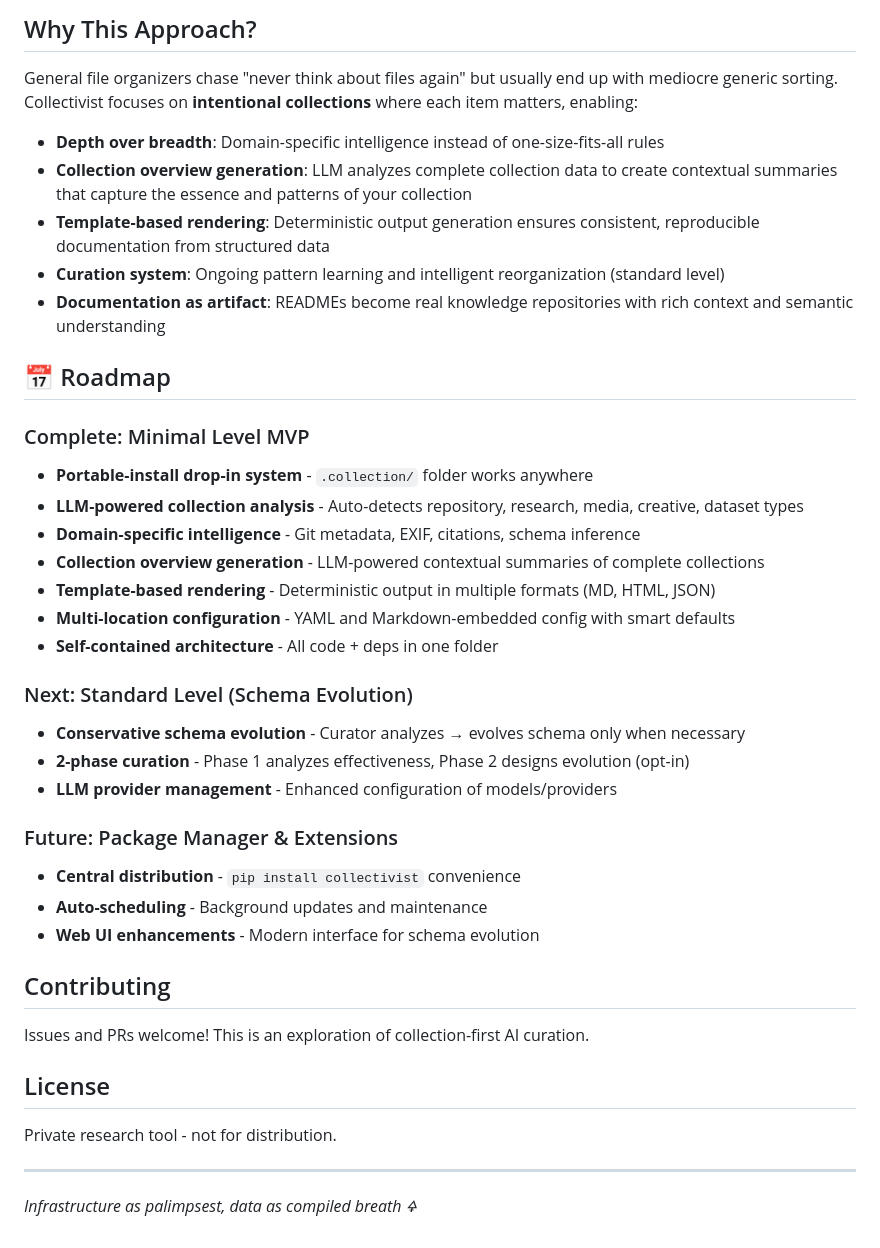
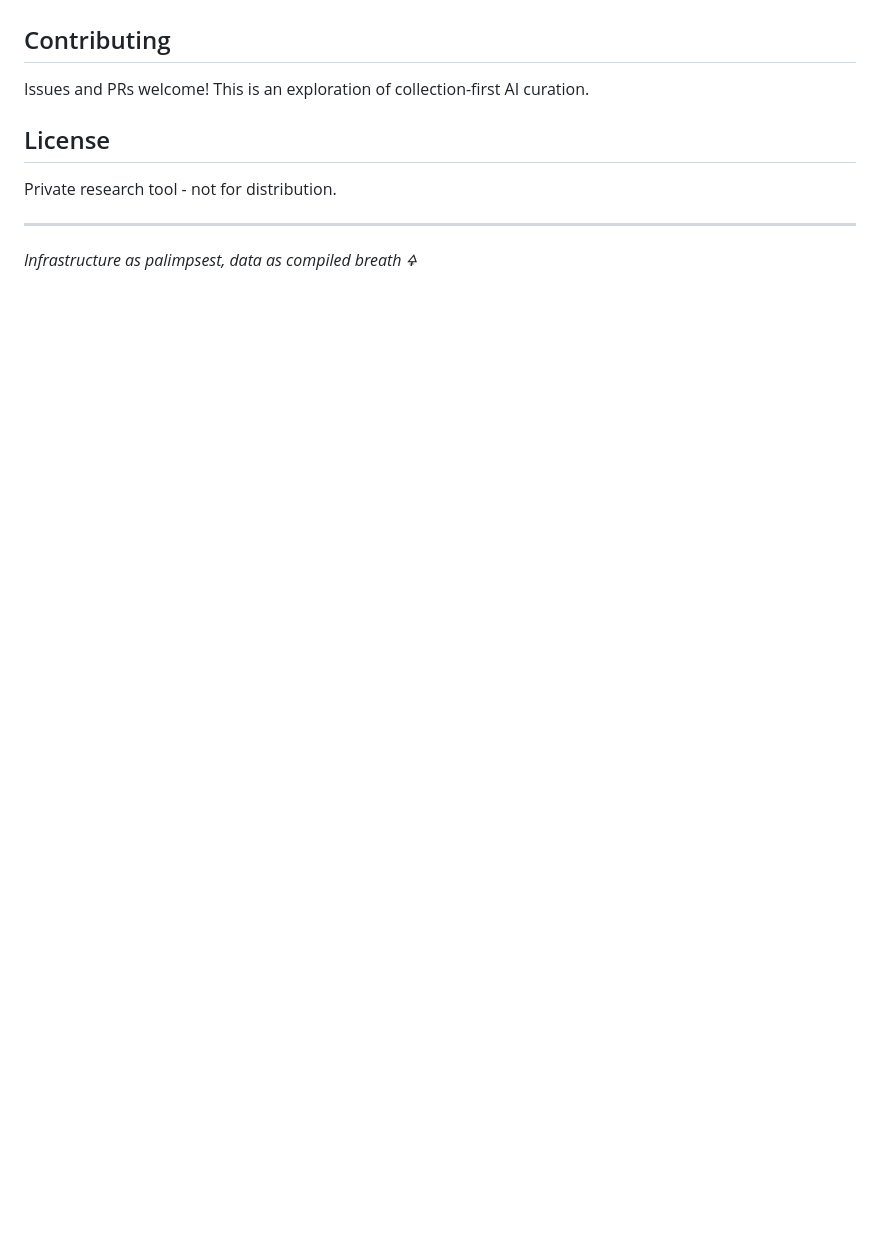
Before and after one commit to SyntaxAsSpiral/Collectivist, a Markdown page: README.md, the part around one of its changes. Rendered like a GitHub page; blank space fills up the shorter version.

```diff
--- a/README.md
+++ b/README.md
@@ -173,33 +126,3 @@ python .collection/src/__main__.py render
-## Why This Approach?
-
-General file organizers chase "never think about files again" but usually end up with mediocre generic sorting. Collectivist focuses on **intentional collections** where each item matters, enabling:
-
-- **Depth over breadth**: Domain-specific intelligence instead of one-size-fits-all rules
-- **Collection overview generation**: LLM analyzes complete collection data to create contextual summaries that capture the essence and patterns of your collection
-- **Template-based rendering**: Deterministic output generation ensures consistent, reproducible documentation from structured data
-- **Curation system**: Ongoing pattern learning and intelligent reorganization (standard level)
-- **Documentation as artifact**: READMEs become real knowledge repositories with rich context and semantic understanding
-
-## 📅 Roadmap
-
-### Complete: Minimal Level MVP
-- **Portable-install drop-in system** - `.collection/` folder works anywhere
-- **LLM-powered collection analysis** - Auto-detects repository, research, media, creative, dataset types
-- **Domain-specific intelligence** - Git metadata, EXIF, citations, schema inference
-- **Collection overview generation** - LLM-powered contextual summaries of complete collections
-- **Template-based rendering** - Deterministic output in multiple formats (MD, HTML, JSON)
-- **Multi-location configuration** - YAML and Markdown-embedded config with smart defaults
-- **Self-contained architecture** - All code + deps in one folder
-
-### Next: Standard Level (Schema Evolution)
-- **Conservative schema evolution** - Curator analyzes → evolves schema only when necessary
-- **2-phase curation** - Phase 1 analyzes effectiveness, Phase 2 designs evolution (opt-in)
-- **LLM provider management** - Enhanced configuration of models/providers
-
-### Future: Package Manager & Extensions
-- **Central distribution** - `pip install collectivist` convenience
-- **Auto-scheduling** - Background updates and maintenance
-- **Web UI enhancements** - Modern interface for schema evolution
 
 ## Contributing
 
```
Also changed, not shown: other parts of README.md (+40 -87 lines).
